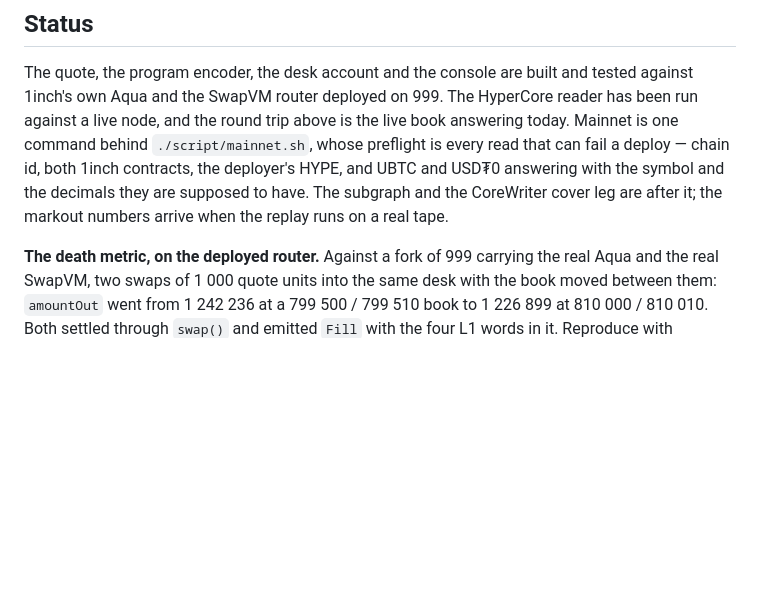
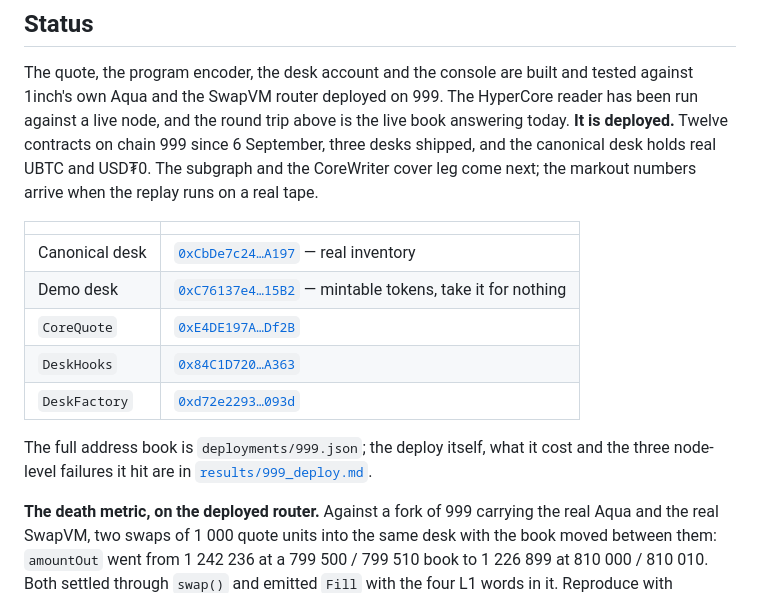
Before and after one commit to reymom/coldcascade, a Markdown page: README.md, the part around the change. Rendered like a GitHub page; blank space fills up the shorter version.

```diff
--- a/README.md
+++ b/README.md
@@ -131,11 +131,20 @@ points at the open one, and the console says which oracle each desk names.
 
 The quote, the program encoder, the desk account and the console are built and tested against
 1inch's own Aqua and the SwapVM router deployed on 999. The HyperCore reader has been run against a
-live node, and the round trip above is the live book answering today. Mainnet is one command behind
-`./script/mainnet.sh`, whose preflight is every read that can fail a deploy — chain id, both 1inch
-contracts, the deployer's HYPE, and UBTC and USD₮0 answering with the symbol and the decimals they
-are supposed to have. The subgraph and the CoreWriter cover leg are after it; the markout numbers
-arrive when the replay runs on a real tape.
+live node, and the round trip above is the live book answering today. **It is deployed.** Twelve contracts on chain 999 since 6 September, three desks shipped, and the
+canonical desk holds real UBTC and USD₮0. The subgraph and the CoreWriter cover leg come next; the
+markout numbers arrive when the replay runs on a real tape.
+
+| | |
+|---|---|
+| Canonical desk | [`0xCbDe7c24…A197`](https://hyperevmscan.io/address/0xCbDe7c24B5963d01eC64b08BB4e2e8BA1707A197) — real inventory |
+| Demo desk | [`0xC76137e4…15B2`](https://hyperevmscan.io/address/0xC76137e49BF4D323190a4Ee694b47D5a2Ac515B2) — mintable tokens, take it for nothing |
+| `CoreQuote` | [`0xE4DE197A…Df2B`](https://hyperevmscan.io/address/0xE4DE197A81dEa935F72557DC5Bd4F6f1e194Df2B) |
+| `DeskHooks` | [`0x84C1D720…A363`](https://hyperevmscan.io/address/0x84C1D720787F7D197dfc2890862E69c42aB0A363) |
+| `DeskFactory` | [`0xd72e2293…093d`](https://hyperevmscan.io/address/0xd72e2293a37DAd1596c68a35261Eef6B8B7c093d) |
+
+The full address book is `deployments/999.json`; the deploy itself, what it cost and the three
+node-level failures it hit are in [`results/999_deploy.md`](results/999_deploy.md).
 
 **The death metric, on the deployed router.** Against a fork of 999 carrying the real Aqua and the
 real SwapVM, two swaps of 1 000 quote units into the same desk with the book moved between them:
```
Also changed, not shown: results/999_deploy.md (added, +66 -0 lines).
